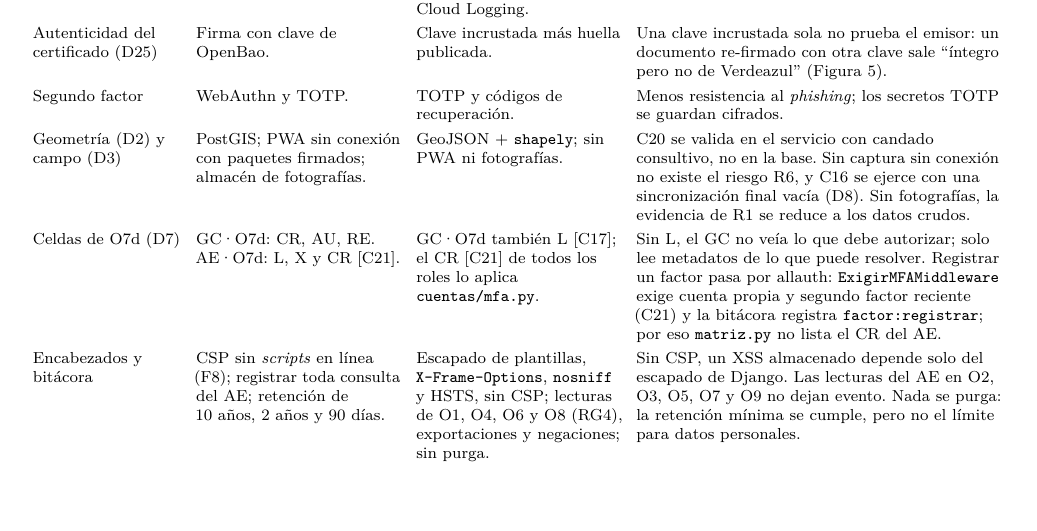
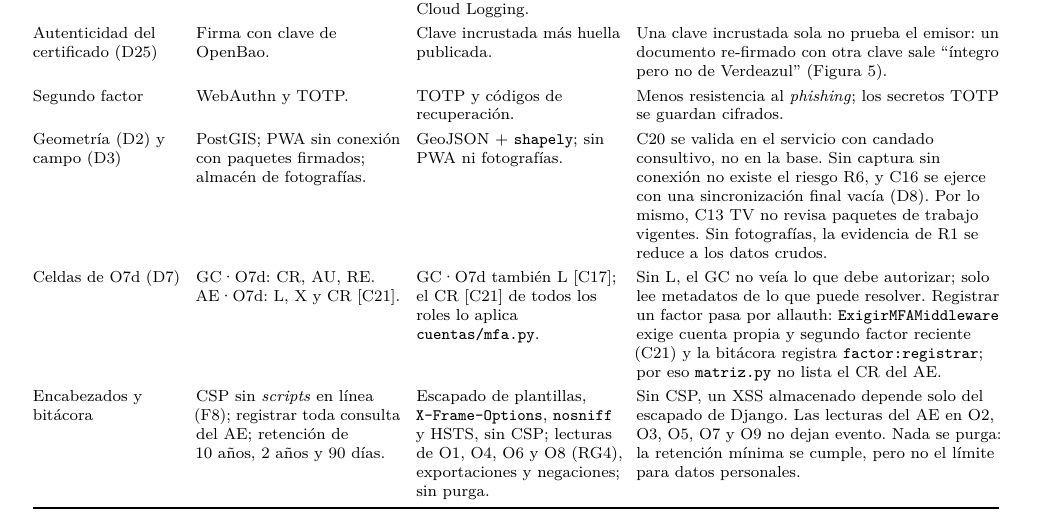
Before and after one commit to Guzroj/Proyecto2_Seguridad, a LaTeX document (docs/informe/P2_Informe_Implementacion_Grupo5.tex): part of page 8 of 11, cut so that both start at the same text, the shorter picture padded with empty space. Compiled offline with pdfLaTeX.

Commit message:
cambio documento

```diff
--- a/docs/informe/P2_Informe_Implementacion_Grupo5.tex
+++ b/docs/informe/P2_Informe_Implementacion_Grupo5.tex
@@ -346,7 +346,7 @@ El README registra 32 decisiones (D1--D32). Aquí explicamos las que cambiaron l
 \footnotesize Bitácora (D23) & \footnotesize Instancia aparte, relé con \emph{outbox}, sellos a Wazuh. & \footnotesize Misma base, encadenamiento síncrono por disparador, sellos firmados a la base y a Cloud Logging. & \footnotesize Sin proceso de relé; el evento se confirma con el cambio. Lo de la última hora solo lo protege la cadena.\\
 \footnotesize Autenticidad del certificado (D25) & \footnotesize Firma con clave de OpenBao. & \footnotesize Clave incrustada más huella publicada. & \footnotesize Una clave incrustada sola no prueba el emisor: un documento re-firmado con otra clave sale “íntegro pero no de Verdeazul” (Figura~\ref{fig:certificado}).\\
 \footnotesize Segundo factor & \footnotesize WebAuthn y TOTP. & \footnotesize TOTP y códigos de recuperación. & \footnotesize Menos resistencia al \emph{phishing}; los secretos TOTP se guardan cifrados.\\
-\footnotesize Geometría (D2) y campo (D3) & \footnotesize PostGIS; PWA sin conexión con paquetes firmados; almacén de fotografías. & \footnotesize GeoJSON + \cod{shapely}; sin PWA ni fotografías. & \footnotesize C20 se valida en el servicio con candado consultivo, no en la base. Sin captura sin conexión no existe el riesgo R6, y C16 se ejerce con una sincronización final vacía (D8). Sin fotografías, la evidencia de R1 se reduce a los datos crudos.\\
+\footnotesize Geometría (D2) y campo (D3) & \footnotesize PostGIS; PWA sin conexión con paquetes firmados; almacén de fotografías. & \footnotesize GeoJSON + \cod{shapely}; sin PWA ni fotografías. & \footnotesize C20 se valida en el servicio con candado consultivo, no en la base. Sin captura sin conexión no existe el riesgo R6, y C16 se ejerce con una sincronización final vacía (D8). Por lo mismo, C13 TV no revisa paquetes de trabajo vigentes. Sin fotografías, la evidencia de R1 se reduce a los datos crudos.\\
 \footnotesize Celdas de O7d (D7) & \footnotesize GC·O7d: CR, AU, RE. AE·O7d: L, X y CR [C21]. & \footnotesize GC·O7d también L [C17]; el CR [C21] de todos los roles lo aplica \path{cuentas/mfa.py}. & \footnotesize Sin L, el GC no veía lo que debe autorizar; solo lee metadatos de lo que puede resolver. Registrar un factor pasa por allauth: \cod{ExigirMFAMiddleware} exige cuenta propia y segundo factor reciente (C21) y la bitácora registra \cod{factor:registrar}; por eso \path{matriz.py} no lista el CR del AE.\\
 \footnotesize Encabezados y bitácora & \footnotesize CSP sin \emph{scripts} en línea (F8); registrar toda consulta del AE; retención de 10~años, 2~años y 90~días. & \footnotesize Escapado de plantillas, \cod{X-Frame-Options}, \cod{nosniff} y HSTS, sin CSP; lecturas de O1, O4, O6 y O8 (RG4), exportaciones y negaciones; sin purga. & \footnotesize Sin CSP, un XSS almacenado depende solo del escapado de Django. Las lecturas del AE en O2, O3, O5, O7 y O9 no dejan evento. Nada se purga: la retención mínima se cumple, pero no el límite para datos personales.\\
 \bottomrule
```
